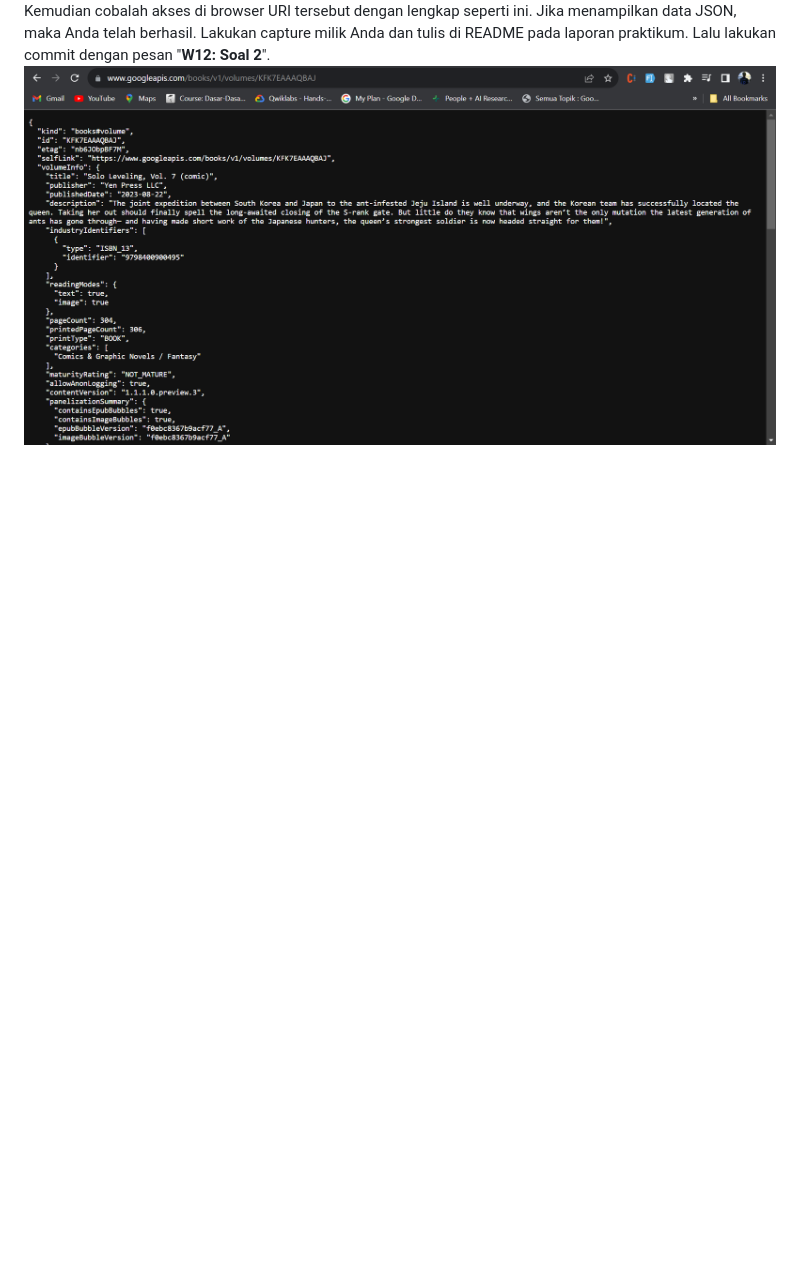
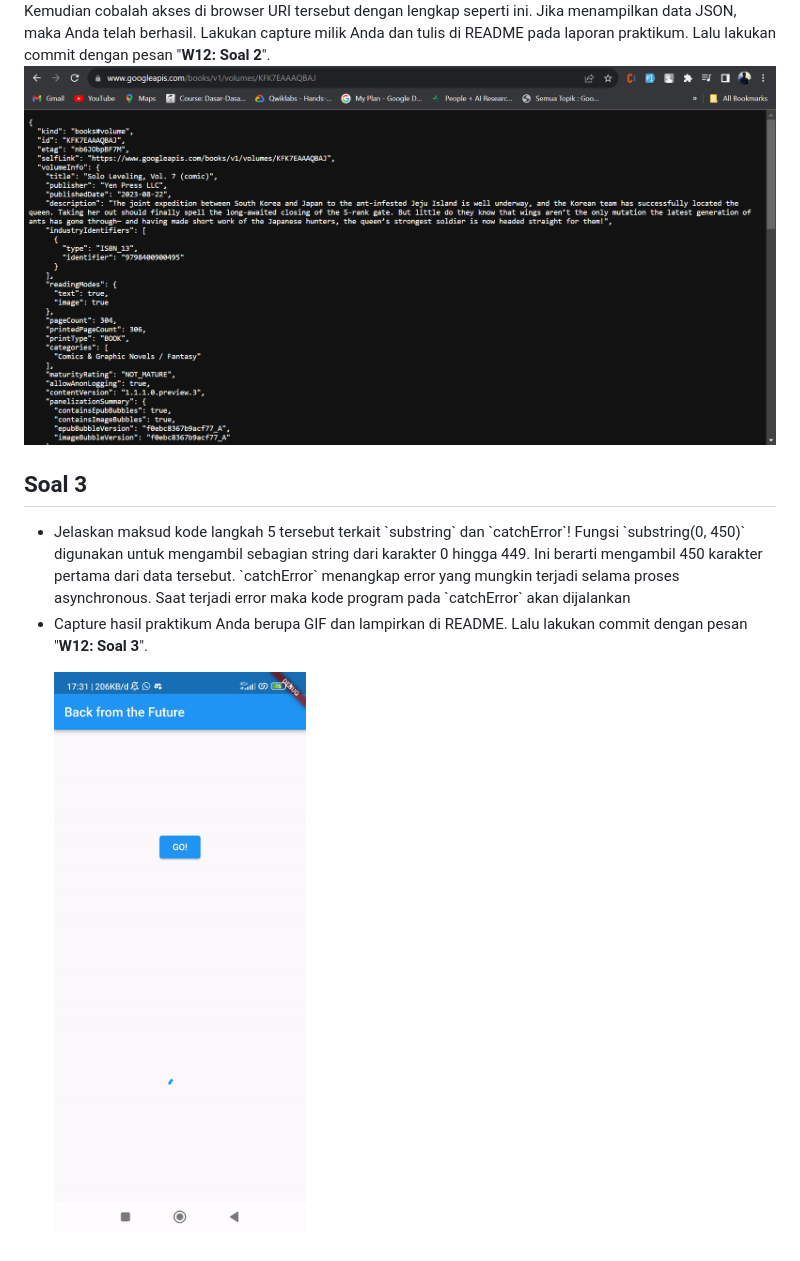
Before and after one commit to zakyzuf/2141720173-mobile-2023, a Markdown page: week-12/README.md, the part around the change. Drawn GitHub-style; pictures changed too: week-12/docs/gif/soal3.gif (added); blank space fills up the shorter version.

Commit message:
W12: Soal 3

```diff
--- a/week-12/README.md
+++ b/week-12/README.md
@@ -9,3 +9,10 @@ Carilah judul buku favorit Anda di Google Books, lalu ganti ID buku pada variabe
 ![img](docs/images/soal2_1.png)</br>
 Kemudian cobalah akses di browser URI tersebut dengan lengkap seperti ini. Jika menampilkan data JSON, maka Anda telah berhasil. Lakukan capture milik Anda dan tulis di README pada laporan praktikum. Lalu lakukan commit dengan pesan "<b>W12: Soal 2</b>".</br>
 ![img](docs/images/soal2_2.png)
+
+## Soal 3
+<ul><li>Jelaskan maksud kode langkah 5 tersebut terkait `substring` dan `catchError`!</br>
+Fungsi `substring(0, 450)` digunakan untuk mengambil sebagian string dari karakter 0 hingga 449. Ini berarti mengambil 450 karakter pertama dari data tersebut. `catchError` menangkap error yang mungkin terjadi selama proses asynchronous. Saat terjadi error maka kode program pada `catchError` akan dijalankan</li>
+<li>Capture hasil praktikum Anda berupa GIF dan lampirkan di README. Lalu lakukan commit dengan pesan "<b>W12: Soal 3</b>".</br>
+
+![gif](docs/gif/soal3.gif)</ul>
```
Also changed, not shown: 1 other file.
